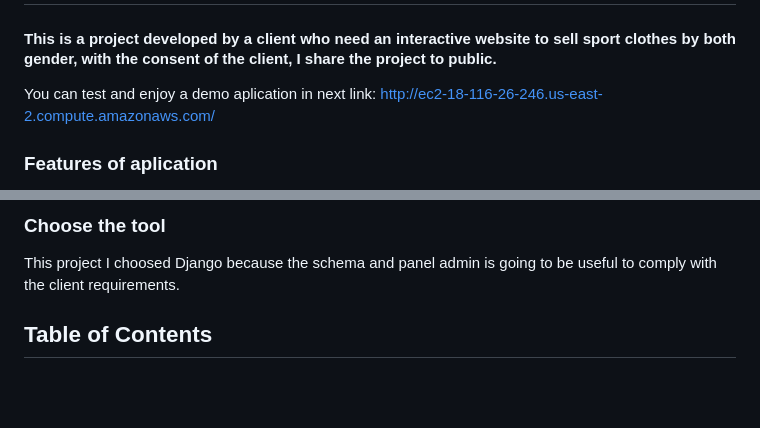
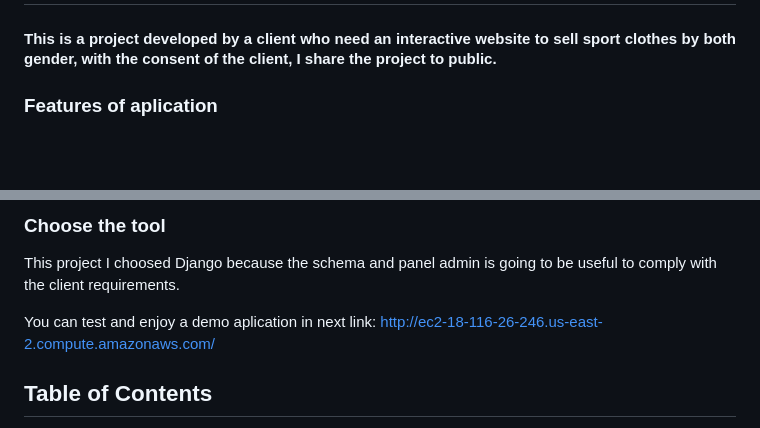
Before and after one commit to kaacuna20/josram, a Markdown page: README.md, 2 parts joined by grey strips. Drawn GitHub-style; blank space fills up the shorter version.

```diff
--- a/README.md
+++ b/README.md
@@ -5,8 +5,6 @@
 </div>
 
 <h4 align="justify">This is a project developed by a client who need an interactive website to sell sport clothes by both gender, with the consent of the client, I share the project to public.</h4>
-
-You can test and enjoy a demo aplication in next link: http://ec2-18-116-26-246.us-east-2.compute.amazonaws.com/
 
 ### Features of aplication
 
@@ -21,6 +19,8 @@ You can test and enjoy a demo aplication in next link: http://ec2-18-116-26-246.
 ### Choose the tool
 
 This project I choosed Django because the schema and panel admin is going to be useful to comply with the client requirements.
+
+You can test and enjoy a demo aplication in next link: http://ec2-18-116-26-246.us-east-2.compute.amazonaws.com/
 
 ## Table of Contents
 - [Project Structure](#Project-Structure)
```
